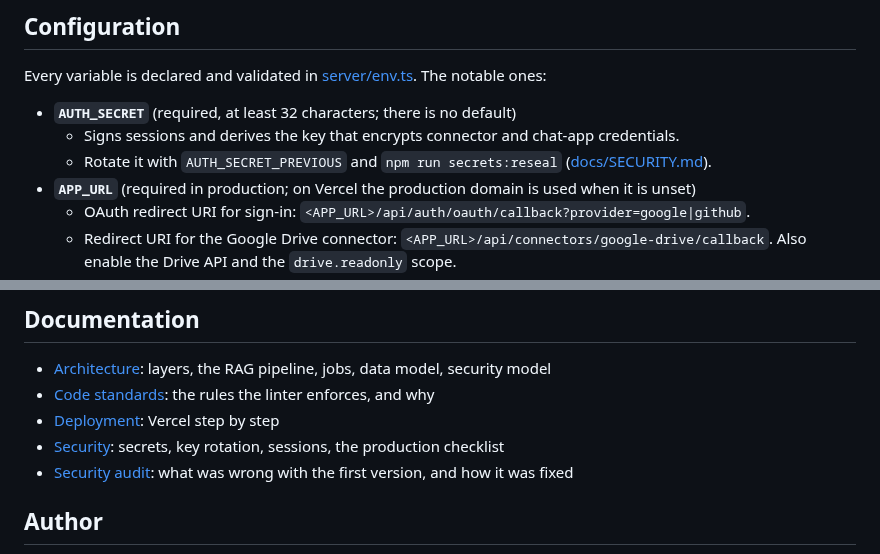
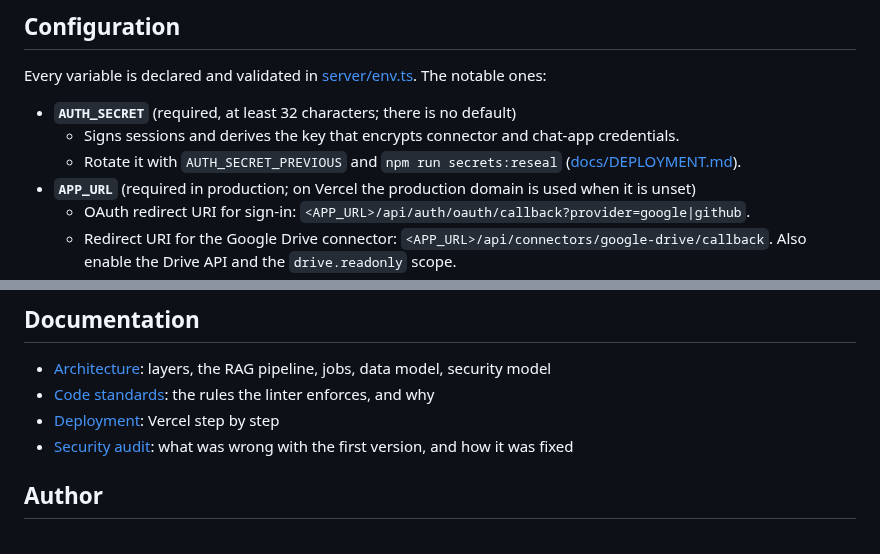
Before and after one commit to ankityadav1asia/Corpus, a Markdown page: README.md, 2 parts joined by grey strips. GitHub-like rendering.

```diff
--- a/README.md
+++ b/README.md
@@ -337,7 +336,7 @@ Every variable is declared and validated in [server/env.ts](server/env.ts). The
 
 - **`AUTH_SECRET`** (required, at least 32 characters; there is no default)
   - Signs sessions and derives the key that encrypts connector and chat-app credentials.
-  - Rotate it with `AUTH_SECRET_PREVIOUS` and `npm run secrets:reseal` ([docs/SECURITY.md](docs/SECURITY.md)).
+  - Rotate it with `AUTH_SECRET_PREVIOUS` and `npm run secrets:reseal` ([docs/DEPLOYMENT.md](docs/DEPLOYMENT.md#rotating-auth_secret)).
 - **`APP_URL`** (required in production; on Vercel the production domain is used when it is unset)
   - OAuth redirect URI for sign-in: `<APP_URL>/api/auth/oauth/callback?provider=google|github`.
   - Redirect URI for the Google Drive connector: `<APP_URL>/api/connectors/google-drive/callback`. Also enable the Drive API and the `drive.readonly` scope.
@@ -362,7 +361,6 @@ Every variable is declared and validated in [server/env.ts](server/env.ts). The
 - [Architecture](docs/ARCHITECTURE.md): layers, the RAG pipeline, jobs, data model, security model
 - [Code standards](docs/CODE-STANDARDS.md): the rules the linter enforces, and why
 - [Deployment](docs/DEPLOYMENT.md): Vercel step by step
-- [Security](docs/SECURITY.md): secrets, key rotation, sessions, the production checklist
 - [Security audit](docs/SECURITY-AUDIT.md): what was wrong with the first version, and how it was fixed
 
 ## Author
```
Also changed, not shown: other parts of README.md (+3 -4 lines), docs/ARCHITECTURE.md (+2 -2 lines), docs/DEPLOYMENT.md (+20 -3 lines), docs/SECURITY.md (deleted, +0 -126 lines), docs/images/diagrams/architecture.png (added), docs/images/diagrams/system.png (deleted), 6 other files.
